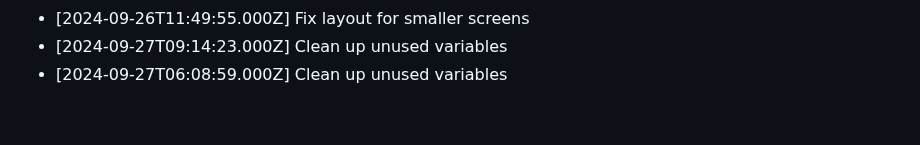
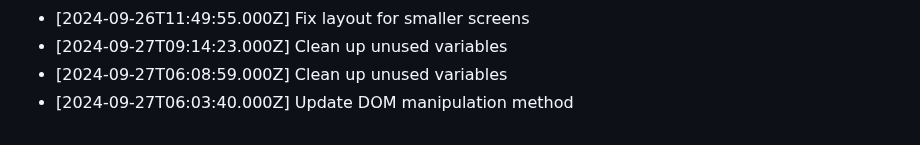
Before and after one commit to harshitj183/TruthandDareGAMEWEB, a Markdown page: PROGRESS.md, the part around the change. GitHub-like rendering.

Commit message:
Update DOM manipulation method

```diff
--- a/PROGRESS.md
+++ b/PROGRESS.md
@@ -176,3 +176,4 @@
 - [2024-09-26T11:49:55.000Z] Fix layout for smaller screens
 - [2024-09-27T09:14:23.000Z] Clean up unused variables
 - [2024-09-27T06:08:59.000Z] Clean up unused variables
+- [2024-09-27T06:03:40.000Z] Update DOM manipulation method
```
